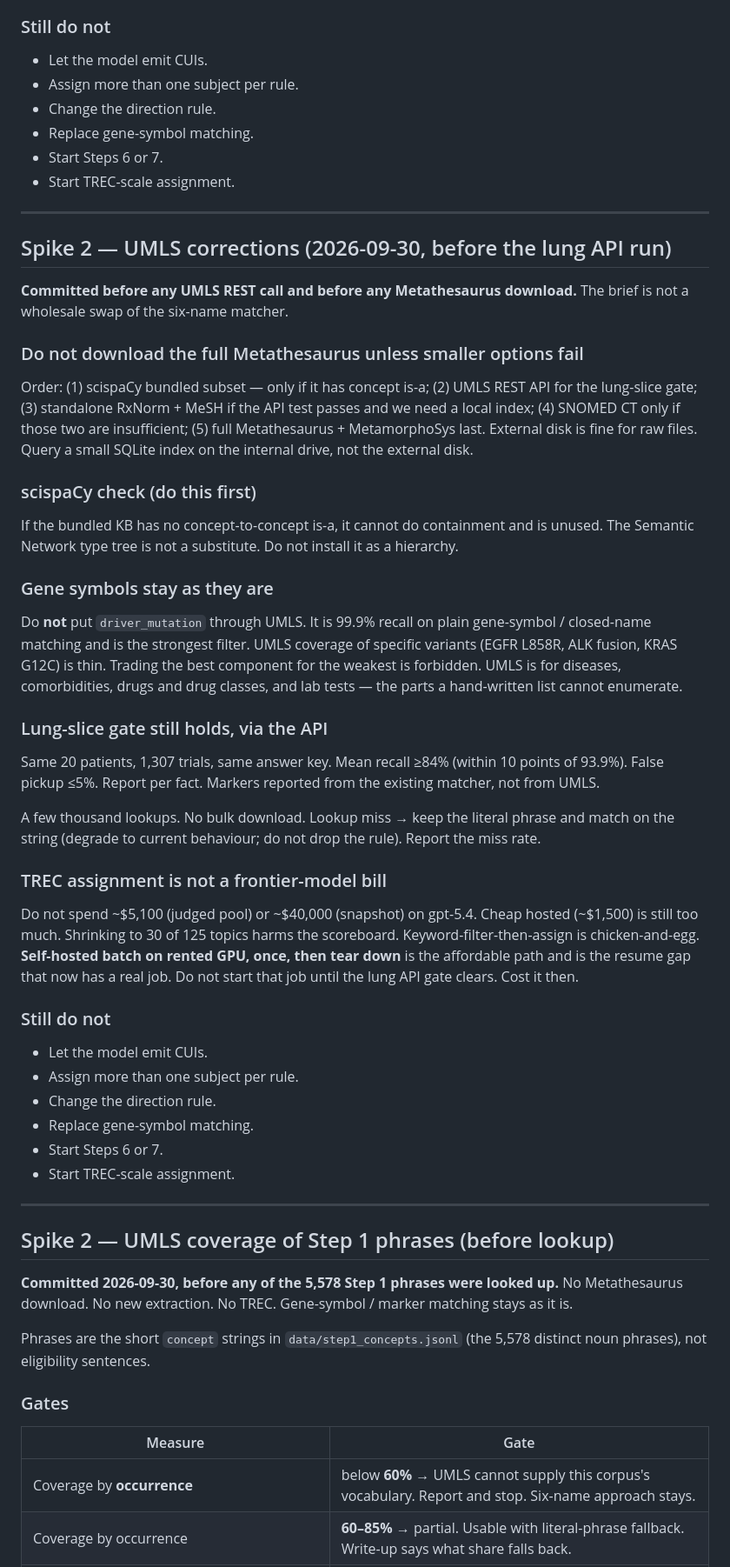
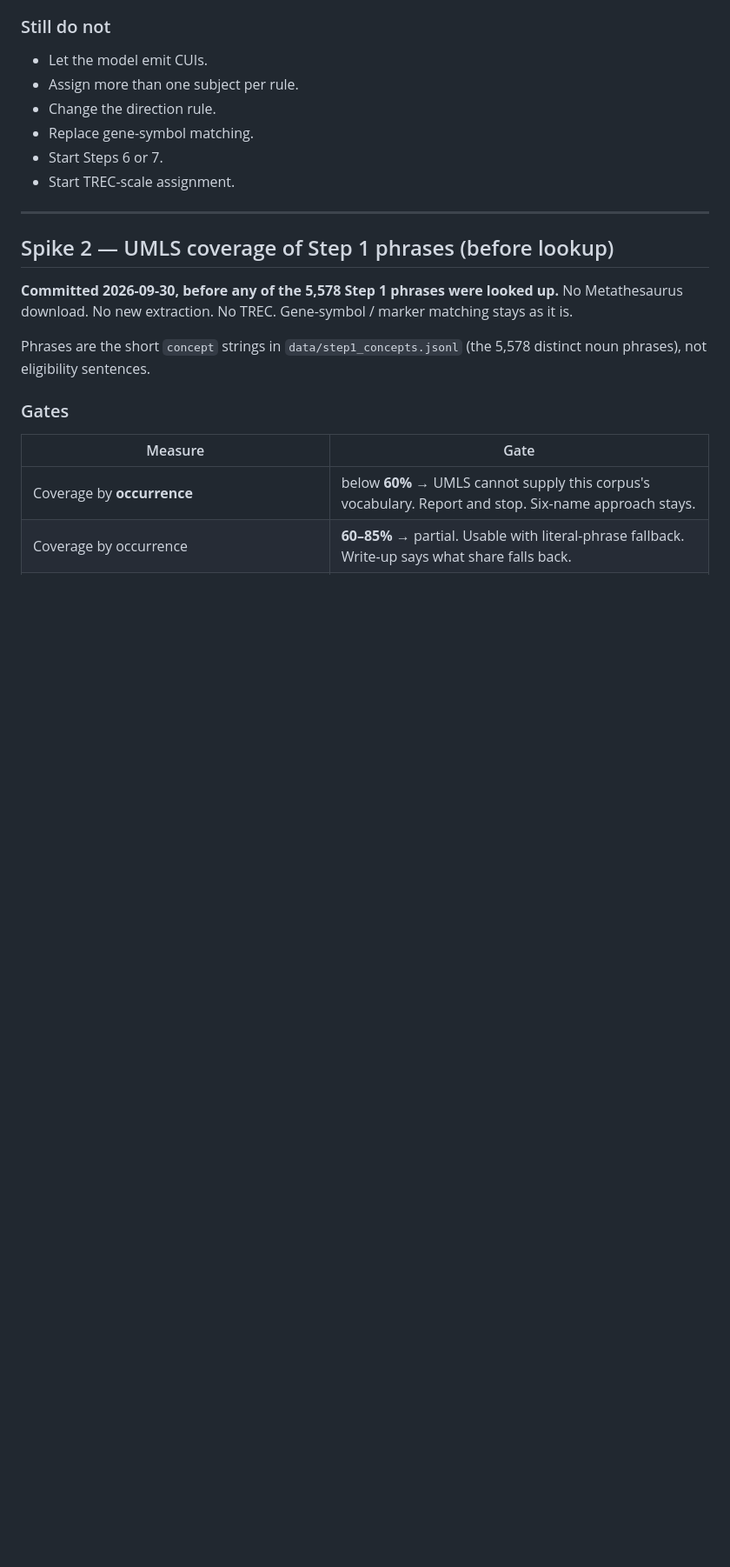
Before and after one commit to willfreeman1/clinical_trials_rag_agent, a Markdown page: THRESHOLDS.md, the part around one of its changes. Shown at 87% size. GitHub-like rendering; blank space fills up the shorter version.

```diff
--- a/THRESHOLDS.md
+++ b/THRESHOLDS.md
@@ -1492,70 +1493,6 @@ clears. Cost it then.
 
 ---
 
-## Spike 2 — UMLS corrections (2026-09-30, before the lung API run)
-
-**Committed before any UMLS REST call and before any Metathesaurus
-download.** The brief is not a wholesale swap of the six-name matcher.
-
-### Do not download the full Metathesaurus unless smaller options fail
-
-Order: (1) scispaCy bundled subset — only if it has concept is-a;
-(2) UMLS REST API for the lung-slice gate; (3) standalone RxNorm +
-MeSH if the API test passes and we need a local index; (4) SNOMED CT
-only if those two are insufficient; (5) full Metathesaurus +
-MetamorphoSys last. External disk is fine for raw files. Query a
-small SQLite index on the internal drive, not the external disk.
-
-### scispaCy check (do this first)
-
-If the bundled KB has no concept-to-concept is-a, it cannot do
-containment and is unused. The Semantic Network type tree is not a
-substitute. Do not install it as a hierarchy.
-
-### Gene symbols stay as they are
-
-Do **not** put `driver_mutation` through UMLS. It is 99.9% recall on
-plain gene-symbol / closed-name matching and is the strongest filter.
-UMLS coverage of specific variants (EGFR L858R, ALK fusion, KRAS G12C)
-is thin. Trading the best component for the weakest is forbidden.
-UMLS is for diseases, comorbidities, drugs and drug classes, and lab
-tests — the parts a hand-written list cannot enumerate.
-
-### Lung-slice gate still holds, via the API
-
-Same 20 patients, 1,307 trials, same answer key. Mean recall ≥84%
-(within 10 points of 93.9%). False pickup ≤5%. Report per fact.
-Markers reported from the existing matcher, not from UMLS.
-
-A few thousand lookups. No bulk download. Lookup miss → keep the
-literal phrase and match on the string (degrade to current behaviour;
-do not drop the rule). Report the miss rate.
-
-### TREC assignment is not a frontier-model bill
-
-Do not spend ~$5,100 (judged pool) or ~$40,000 (snapshot) on gpt-5.4.
-Cheap hosted (~$1,500) is still too much. Shrinking to 30 of 125
-topics harms the scoreboard. Keyword-filter-then-assign is
-chicken-and-egg. **Self-hosted batch on rented GPU, once, then
-tear down** is the affordable path and is the resume gap that now
-has a real job. Do not start that job until the lung API gate
-clears. Cost it then.
-
-### Still do not
-
-- Let the model emit CUIs.
-- Assign more than one subject per rule.
-- Change the direction rule.
-- Replace gene-symbol matching.
-- Start Steps 6 or 7.
-- Start TREC-scale assignment.
-
-
-
-
-
----
-
 ## Spike 2 — UMLS coverage of Step 1 phrases (before lookup)
 
 **Committed 2026-09-30, before any of the 5,578 Step 1 phrases
```
Also changed, not shown: other parts of THRESHOLDS.md (+11 -89 lines).
